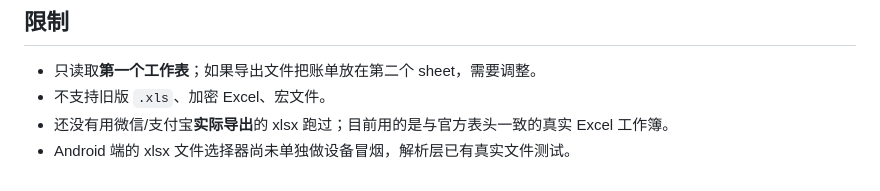
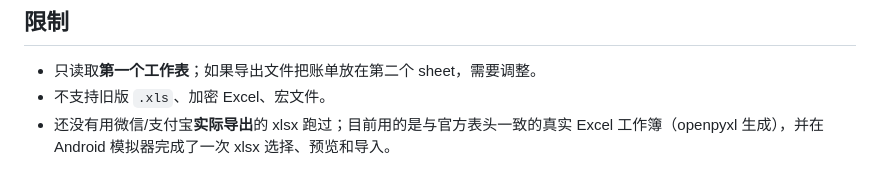
Before and after one commit to Sword-yidefuren/jianzhang, a Markdown page: docs/进度-2026-11-06.md, the part around the change. Drawn GitHub-style.

```diff
--- a/docs/进度-2026-11-06.md
+++ b/docs/进度-2026-11-06.md
@@ -37,5 +37,4 @@
 
 - 只读取**第一个工作表**；如果导出文件把账单放在第二个 sheet，需要调整。
 - 不支持旧版 `.xls`、加密 Excel、宏文件。
-- 还没有用微信/支付宝**实际导出**的 xlsx 跑过；目前用的是与官方表头一致的真实 Excel 工作簿。
-- Android 端的 xlsx 文件选择器尚未单独做设备冒烟，解析层已有真实文件测试。
+- 还没有用微信/支付宝**实际导出**的 xlsx 跑过；目前用的是与官方表头一致的真实 Excel 工作簿（openpyxl 生成），并在 Android 模拟器完成了一次 xlsx 选择、预览和导入。
```
Also changed, not shown: README.md (+2 -0 lines), docs/验收清单.md (+2 -1 lines), docs/images/android-xlsx.png (added), 1 other file.
